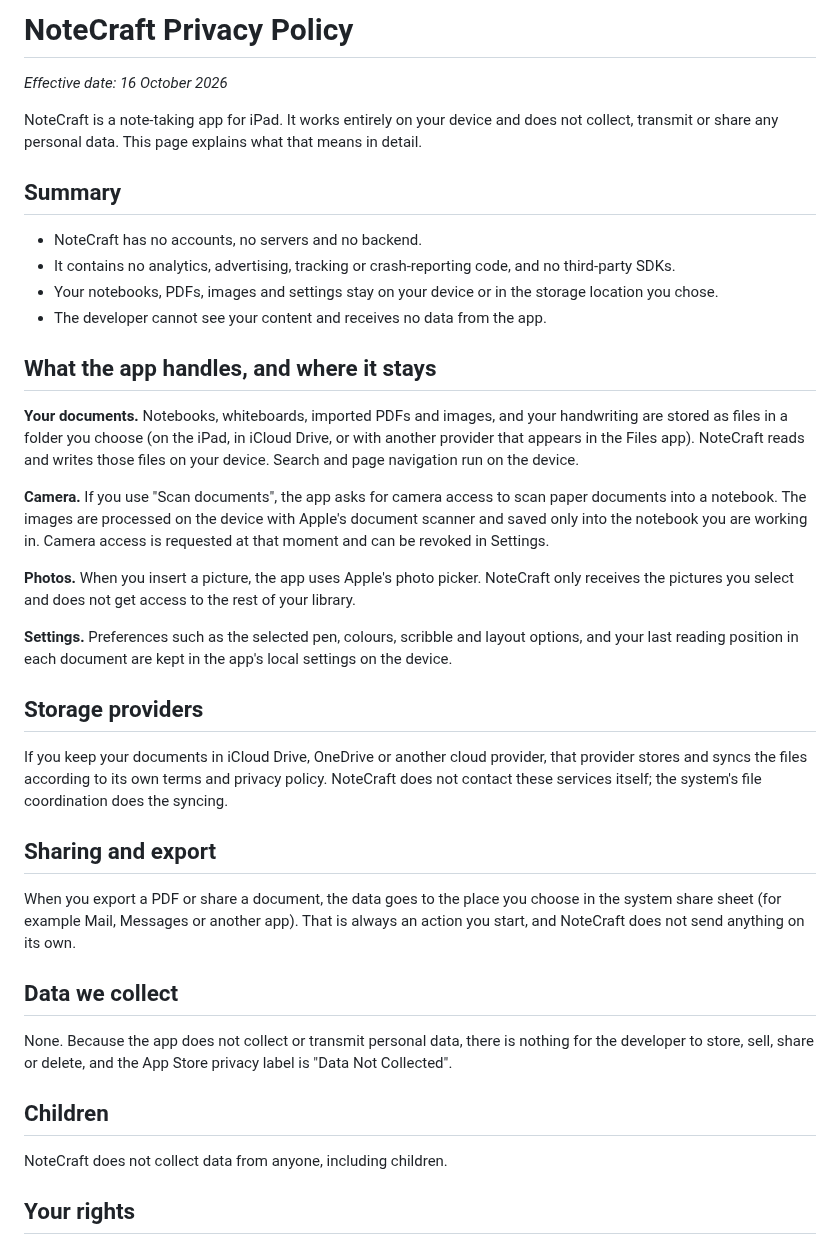
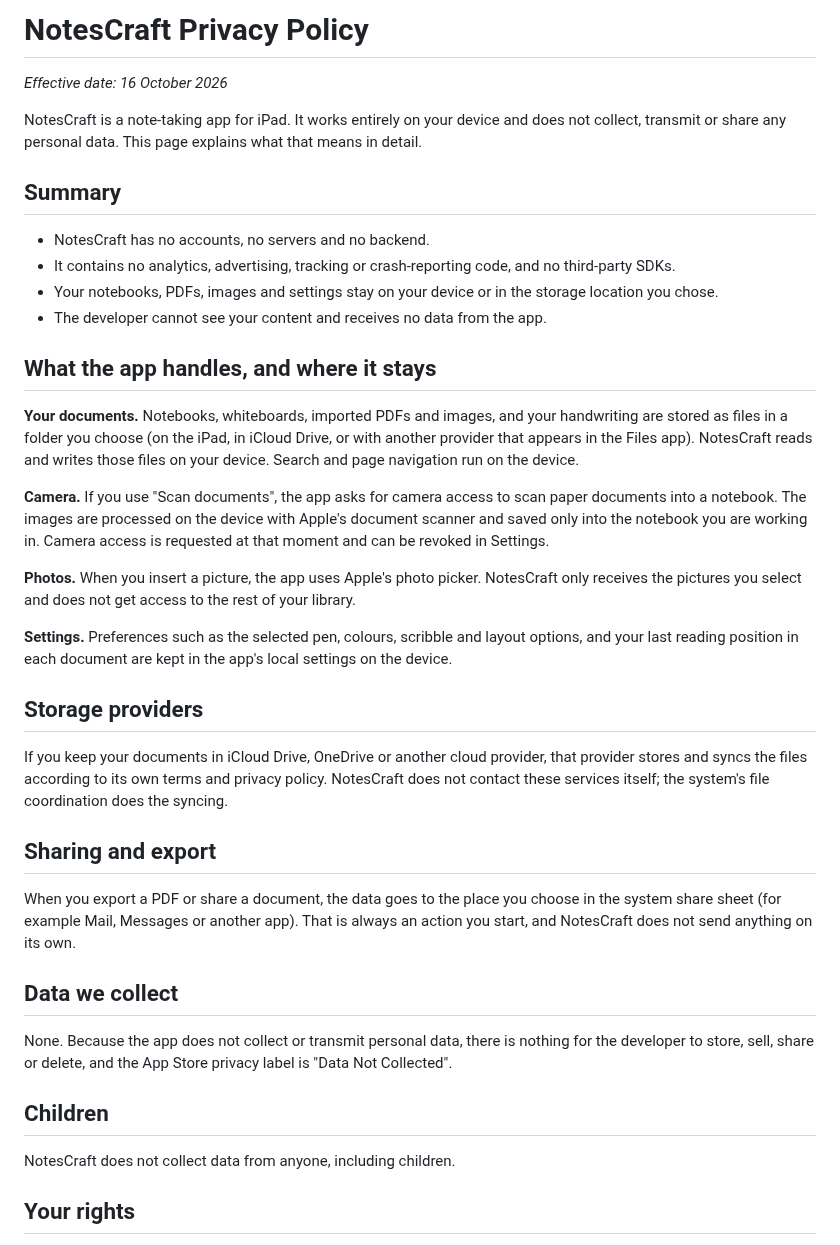
Before and after one commit to JanSirPROXx/NotesCraft, a Markdown page: docs/PRIVACY.md, the part around the change. Drawn GitHub-style.

```diff
--- a/docs/PRIVACY.md
+++ b/docs/PRIVACY.md
@@ -1,13 +1,13 @@
-# NoteCraft Privacy Policy
+# NotesCraft Privacy Policy
 
 _Effective date: 16 October 2026_
 
-NoteCraft is a note-taking app for iPad. It works entirely on your device and does not collect,
+NotesCraft is a note-taking app for iPad. It works entirely on your device and does not collect,
 transmit or share any personal data. This page explains what that means in detail.
 
 ## Summary
 
-- NoteCraft has no accounts, no servers and no backend.
+- NotesCraft has no accounts, no servers and no backend.
 - It contains no analytics, advertising, tracking or crash-reporting code, and no third-party SDKs.
 - Your notebooks, PDFs, images and settings stay on your device or in the storage location you chose.
 - The developer cannot see your content and receives no data from the app.
@@ -16,7 +16,7 @@ transmit or share any personal data. This page explains what that means in detai
 
 **Your documents.** Notebooks, whiteboards, imported PDFs and images, and your handwriting are
 stored as files in a folder you choose (on the iPad, in iCloud Drive, or with another provider that
-appears in the Files app). NoteCraft reads and writes those files on your device. Search and page
+appears in the Files app). NotesCraft reads and writes those files on your device. Search and page
 navigation run on the device.
 
 **Camera.** If you use "Scan documents", the app asks for camera access to scan paper documents
@@ -24,7 +24,7 @@ into a notebook. The images are processed on the device with Apple's document sc
 into the notebook you are working in. Camera access is requested at that moment and can be revoked
 in Settings.
 
-**Photos.** When you insert a picture, the app uses Apple's photo picker. NoteCraft only receives
+**Photos.** When you insert a picture, the app uses Apple's photo picker. NotesCraft only receives
 the pictures you select and does not get access to the rest of your library.
 
 **Settings.** Preferences such as the selected pen, colours, scribble and layout options, and your
@@ -33,14 +33,14 @@ last reading position in each document are kept in the app's local settings on t
 ## Storage providers
 
 If you keep your documents in iCloud Drive, OneDrive or another cloud provider, that provider
-stores and syncs the files according to its own terms and privacy policy. NoteCraft does not
+stores and syncs the files according to its own terms and privacy policy. NotesCraft does not
 contact these services itself; the system's file coordination does the syncing.
 
 ## Sharing and export
 
 When you export a PDF or share a document, the data goes to the place you choose in the system
 share sheet (for example Mail, Messages or another app). That is always an action you start, and
-NoteCraft does not send anything on its own.
+NotesCraft does not send anything on its own.
 
 ## Data we collect
 
@@ -49,7 +49,7 @@ developer to store, sell, share or delete, and the App Store privacy label is "D
 
 ## Children
 
-NoteCraft does not collect data from anyone, including children.
+NotesCraft does not collect data from anyone, including children.
 
 ## Your rights
 
```
Also changed, not shown: README.md (+2 -2 lines), docs/RELEASE.md (+1 -1 lines), docs/screenshots/appstore/1-notes.png, docs/screenshots/appstore/2-circuit.png, docs/screenshots/appstore/3-graph.png, docs/screenshots/appstore/4-whiteboard.png, docs/screenshots/appstore/5-library.png, 7 other files.
